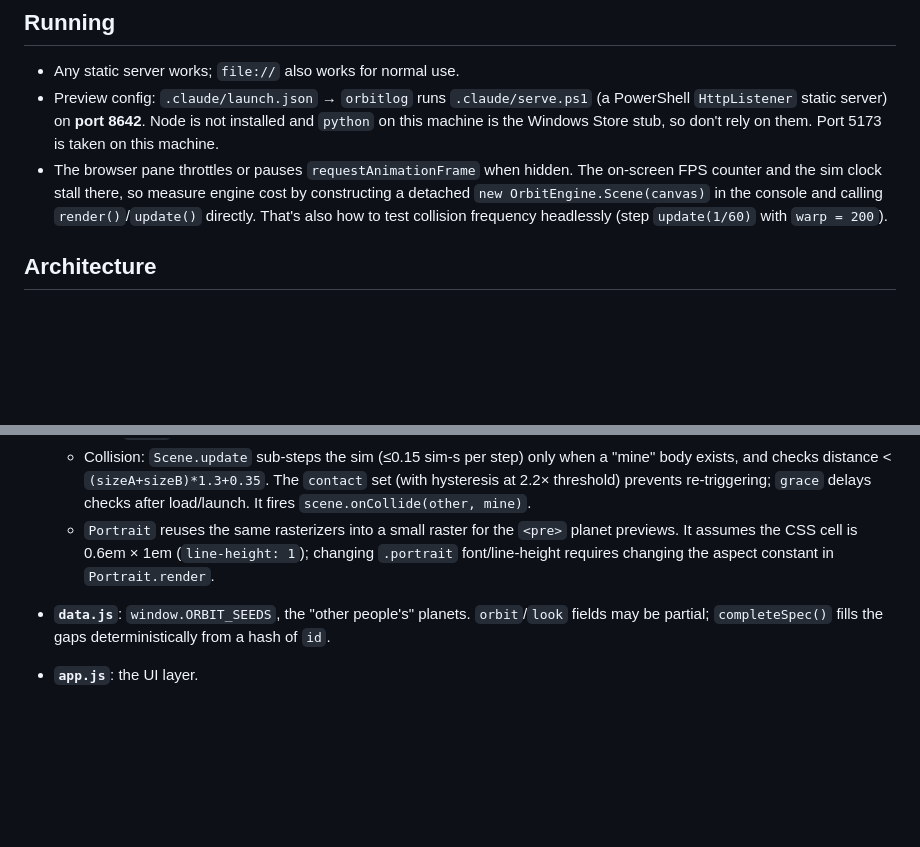
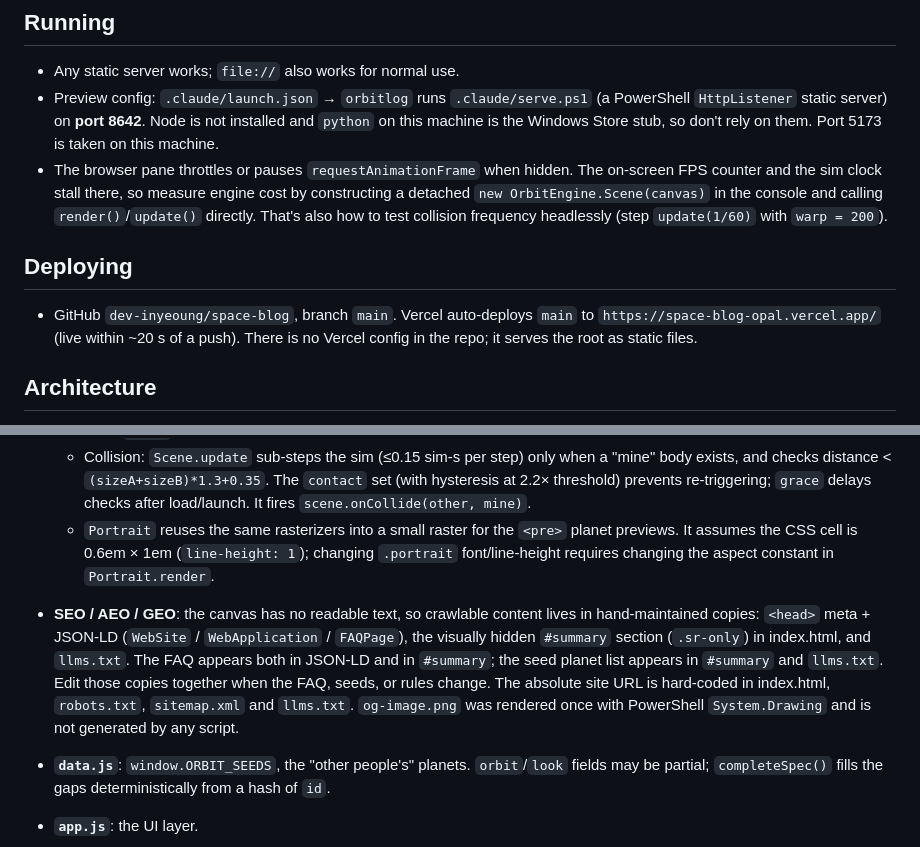
Before and after one commit to dev-inyeoung/space-blog, a Markdown page: CLAUDE.md, 2 parts joined by grey strips. Rendered like a GitHub page; blank space fills up the shorter version.

Commit message:
Document deploy path and SEO copies in CLAUDE.md
Co-Authored-By: Claude Opus 5.5 <noreply@anthropic.com>

```diff
--- a/CLAUDE.md
+++ b/CLAUDE.md
@@ -11,6 +11,10 @@ ORBIT.LOG — a no-scroll, single-page "solar system of blogs" where the whole 3
 - Any static server works; `file://` also works for normal use.
 - Preview config: `.claude/launch.json` → `orbitlog` runs `.claude/serve.ps1` (a PowerShell `HttpListener` static server) on **port 8642**. Node is not installed and `python` on this machine is the Windows Store stub, so don't rely on them. Port 5173 is taken on this machine.
 - The browser pane throttles or pauses `requestAnimationFrame` when hidden. The on-screen FPS counter and the sim clock stall there, so measure engine cost by constructing a detached `new OrbitEngine.Scene(canvas)` in the console and calling `render()`/`update()` directly. That's also how to test collision frequency headlessly (step `update(1/60)` with `warp = 200`).
+
+## Deploying
+
+- GitHub `dev-inyeoung/space-blog`, branch `main`. Vercel auto-deploys `main` to `https://space-blog-opal.vercel.app/` (live within ~20 s of a push). There is no Vercel config in the repo; it serves the root as static files.
 
 ## Architecture
 
@@ -28,6 +32,7 @@ Scripts load in order as plain globals (no modules): supabase-js (jsDelivr, pinn
   - Orbits are Keplerian (`solveE` Newton iteration); period = `30 * (a/10)^1.5` s at 1×. Sim time `scene.t` = real seconds since `EPOCH` (2026-01-01 UTC) plus local warp offset, so every visitor sees the same planet layout.
   - Collision: `Scene.update` sub-steps the sim (≤0.15 sim-s per step) only when a "mine" body exists, and checks distance < `(sizeA+sizeB)*1.3+0.35`. The `contact` set (with hysteresis at 2.2× threshold) prevents re-triggering; `grace` delays checks after load/launch. It fires `scene.onCollide(other, mine)`.
   - `Portrait` reuses the same rasterizers into a small raster for the `<pre>` planet previews. It assumes the CSS cell is 0.6em × 1em (`line-height: 1`); changing `.portrait` font/line-height requires changing the aspect constant in `Portrait.render`.
+- **SEO / AEO / GEO**: the canvas has no readable text, so crawlable content lives in hand-maintained copies: `<head>` meta + JSON-LD (`WebSite` / `WebApplication` / `FAQPage`), the visually hidden `#summary` section (`.sr-only`) in index.html, and `llms.txt`. The FAQ appears both in JSON-LD and in `#summary`; the seed planet list appears in `#summary` and `llms.txt`. Edit those copies together when the FAQ, seeds, or rules change. The absolute site URL is hard-coded in index.html, `robots.txt`, `sitemap.xml` and `llms.txt`. `og-image.png` was rendered once with PowerShell `System.Drawing` and is not generated by any script.
 - **`data.js`**: `window.ORBIT_SEEDS`, the "other people's" planets. `orbit`/`look` fields may be partial; `completeSpec()` fills the gaps deterministically from a hash of `id`.
 - **`app.js`**: the UI layer.
   - `Store` (`window.OrbitStore`, see store.js) is the single persistence point. localStorage keys: `orbitlog.v1` (legacy/local mode), `orbitlog.cache` (last server universe), `orbitlog.queue` (unsent encounters), `orbitlog.auth` (Supabase session).
```
